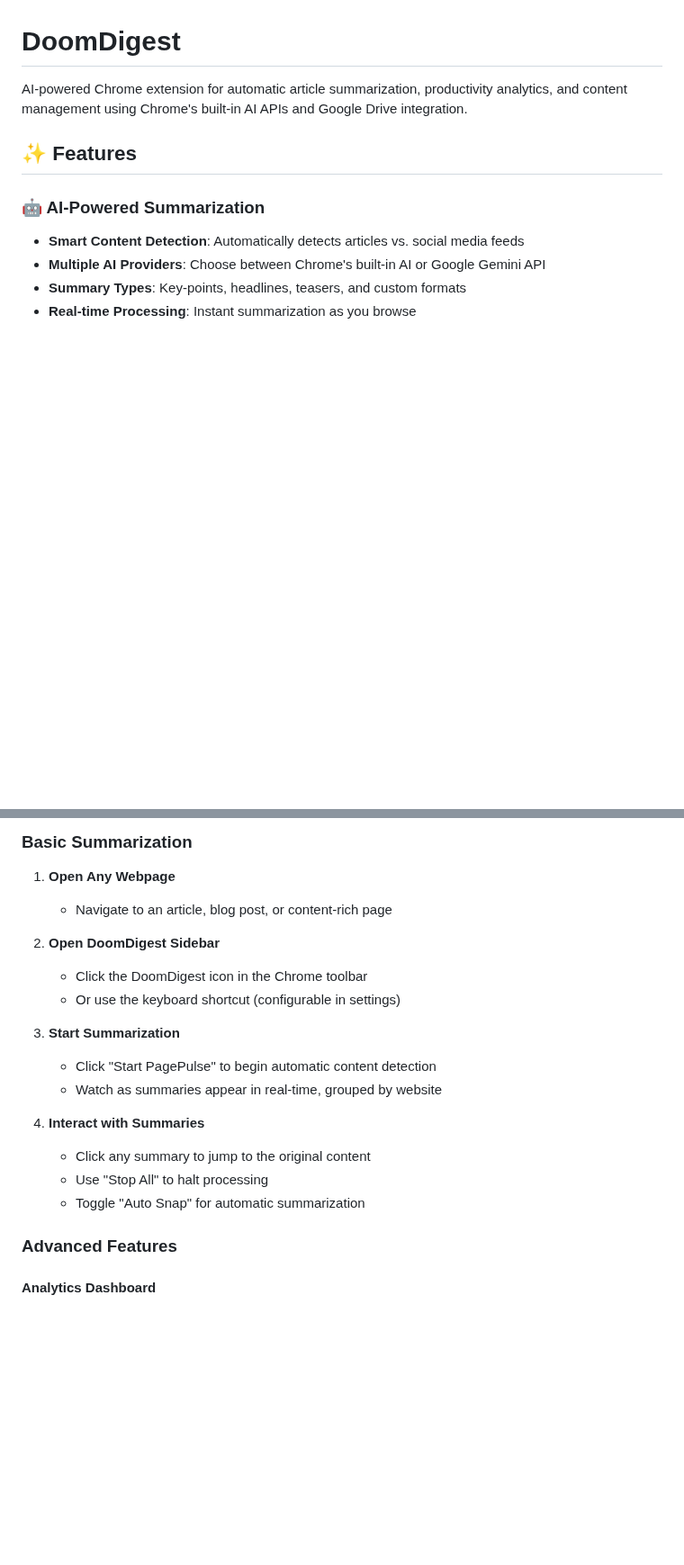
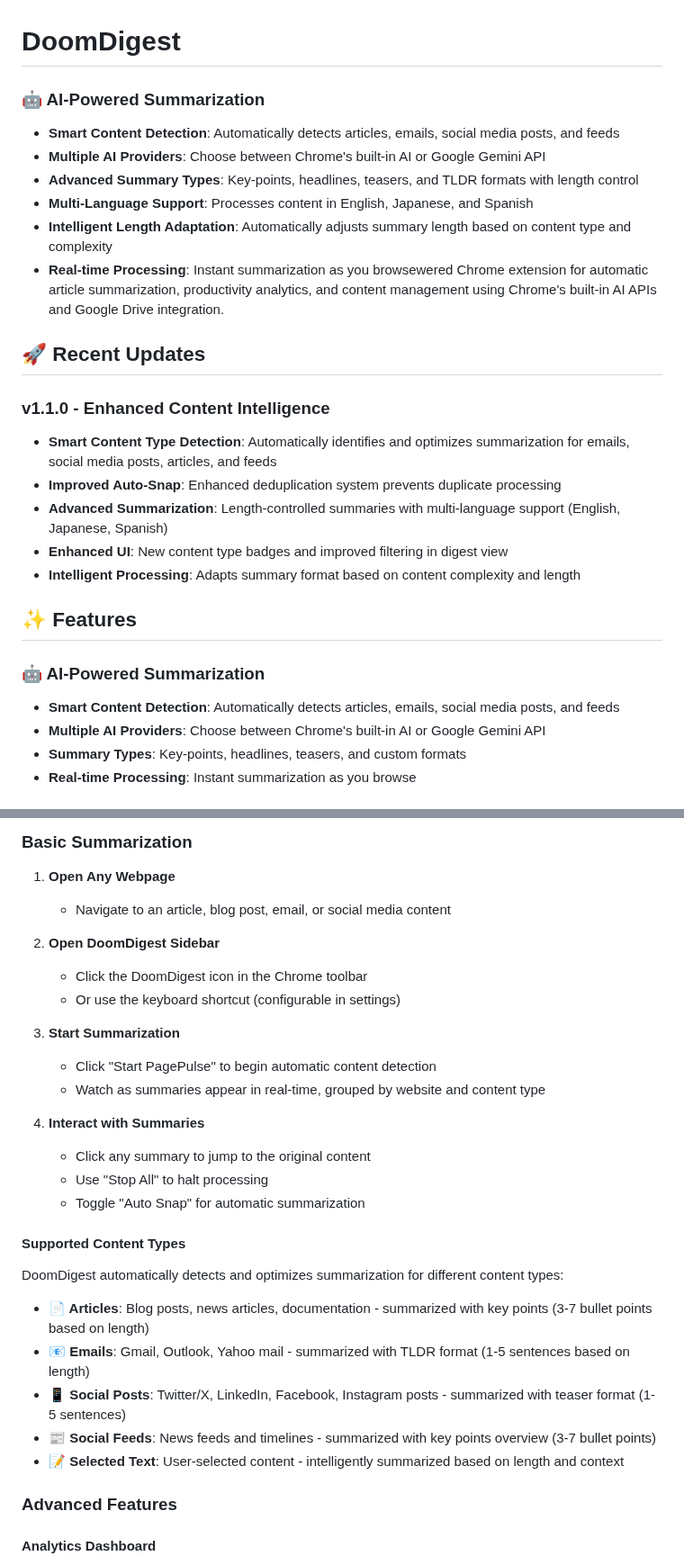
Before and after one commit to HectorGitt/DoomDigest, a Markdown page: README.md, 2 parts joined by grey strips. Shown at 90% size. Drawn GitHub-style; blank space fills up the shorter version.

Commit message:
feat: Update README to enhance content type detection and summarization features

```diff
--- a/README.md
+++ b/README.md
@@ -1,12 +1,29 @@
 # DoomDigest
 
-AI-powered Chrome extension for automatic article summarization, productivity analytics, and content management using Chrome's built-in AI APIs and Google Drive integration.
+### 🤖 AI-Powered Summarization
+
+-   **Smart Content Detection**: Automatically detects articles, emails, social media posts, and feeds
+-   **Multiple AI Providers**: Choose between Chrome's built-in AI or Google Gemini API
+-   **Advanced Summary Types**: Key-points, headlines, teasers, and TLDR formats with length control
+-   **Multi-Language Support**: Processes content in English, Japanese, and Spanish
+-   **Intelligent Length Adaptation**: Automatically adjusts summary length based on content type and complexity
+-   **Real-time Processing**: Instant summarization as you browsewered Chrome extension for automatic article summarization, productivity analytics, and content management using Chrome's built-in AI APIs and Google Drive integration.
+
+## 🚀 Recent Updates
+
+### v1.1.0 - Enhanced Content Intelligence
+
+-   **Smart Content Type Detection**: Automatically identifies and optimizes summarization for emails, social media posts, articles, and feeds
+-   **Improved Auto-Snap**: Enhanced deduplication system prevents duplicate processing
+-   **Advanced Summarization**: Length-controlled summaries with multi-language support (English, Japanese, Spanish)
+-   **Enhanced UI**: New content type badges and improved filtering in digest view
+-   **Intelligent Processing**: Adapts summary format based on content complexity and length
 
 ## ✨ Features
 
 ### 🤖 AI-Powered Summarization
 
--   **Smart Content Detection**: Automatically detects articles vs. social media feeds
+-   **Smart Content Detection**: Automatically detects articles, emails, social media posts, and feeds
 -   **Multiple AI Providers**: Choose between Chrome's built-in AI or Google Gemini API
 -   **Summary Types**: Key-points, headlines, teasers, and custom formats
 -   **Real-time Processing**: Instant summarization as you browse
@@ -99,7 +117,7 @@ AI-powered Chrome extension for automatic article summarization, productivity an
 
 1. **Open Any Webpage**
 
-    - Navigate to an article, blog post, or content-rich page
+    - Navigate to an article, blog post, email, or social media content
 
 2. **Open DoomDigest Sidebar**
 
@@ -109,12 +127,22 @@ AI-powered Chrome extension for automatic article summarization, productivity an
 3. **Start Summarization**
 
     - Click "Start PagePulse" to begin automatic content detection
-    - Watch as summaries appear in real-time, grouped by website
+    - Watch as summaries appear in real-time, grouped by website and content type
 
 4. **Interact with Summaries**
     - Click any summary to jump to the original content
     - Use "Stop All" to halt processing
     - Toggle "Auto Snap" for automatic summarization
+
+#### Supported Content Types
+
+DoomDigest automatically detects and optimizes summarization for different content types:
+
+-   **📄 Articles**: Blog posts, news articles, documentation - summarized with key points (3-7 bullet points based on length)
+-   **📧 Emails**: Gmail, Outlook, Yahoo mail - summarized with TLDR format (1-5 sentences based on length)
+-   **📱 Social Posts**: Twitter/X, LinkedIn, Facebook, Instagram posts - summarized with teaser format (1-5 sentences)
+-   **📰 Social Feeds**: News feeds and timelines - summarized with key points overview (3-7 bullet points)
+-   **📝 Selected Text**: User-selected content - intelligently summarized based on length and context
 
 ### Advanced Features
 
```
Also changed, not shown: other parts of README.md (+5 -2 lines).
